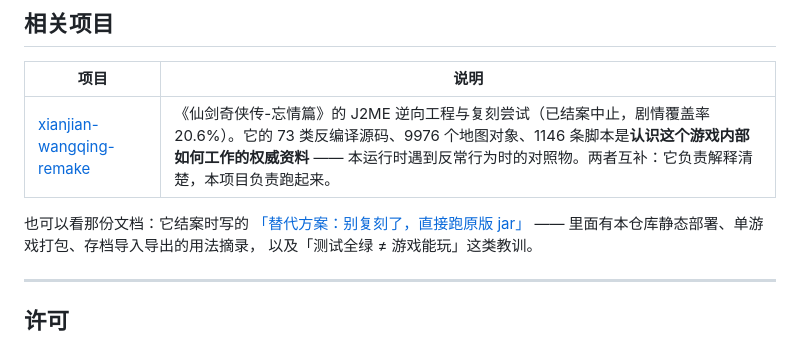
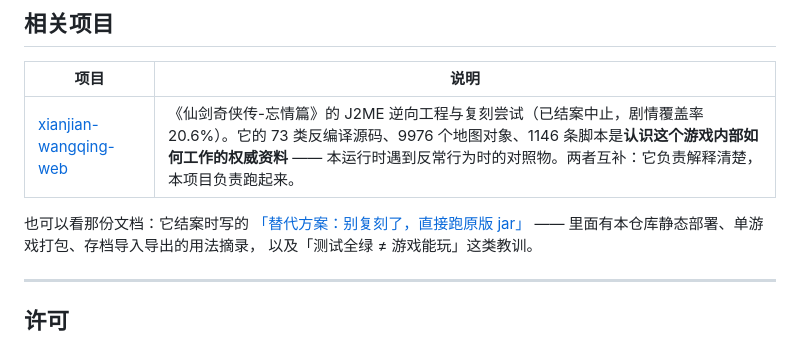
Before and after one commit to chentianxiong123/j2me-web, a Markdown page: README.md, the part around one of its changes. Drawn GitHub-style.

Commit message:
docs: 相关项目链接更新为新仓库名 xianjian-wangqing-web

```diff
--- a/README.md
+++ b/README.md
@@ -167,6 +167,6 @@ jar 进历史就等于公开分发且删不干净），要用 direct upload。
 
 | 项目 | 说明 |
 | --- | --- |
-| [xianjian-wangqing-remake](https://github.com/chentianxiong123/xianjian-wangqing-remake) | 《仙剑奇侠传-忘情篇》的 J2ME 逆向工程与复刻尝试（已结案中止，剧情覆盖率 20.6%）。它的 73 类反编译源码、9976 个地图对象、1146 条脚本是**认识这个游戏内部如何工作的权威资料** —— 本运行时遇到反常行为时的对照物。两者互补：它负责解释清楚，本项目负责跑起来。 |
+| [xianjian-wangqing-web](https://github.com/chentianxiong123/xianjian-wangqing-web) | 《仙剑奇侠传-忘情篇》的 J2ME 逆向工程与复刻尝试（已结案中止，剧情覆盖率 20.6%）。它的 73 类反编译源码、9976 个地图对象、1146 条脚本是**认识这个游戏内部如何工作的权威资料** —— 本运行时遇到反常行为时的对照物。两者互补：它负责解释清楚，本项目负责跑起来。 |
 
 也可以看那份文档：它结案时写的
```
Also changed, not shown: other parts of README.md (+1 -1 lines).
